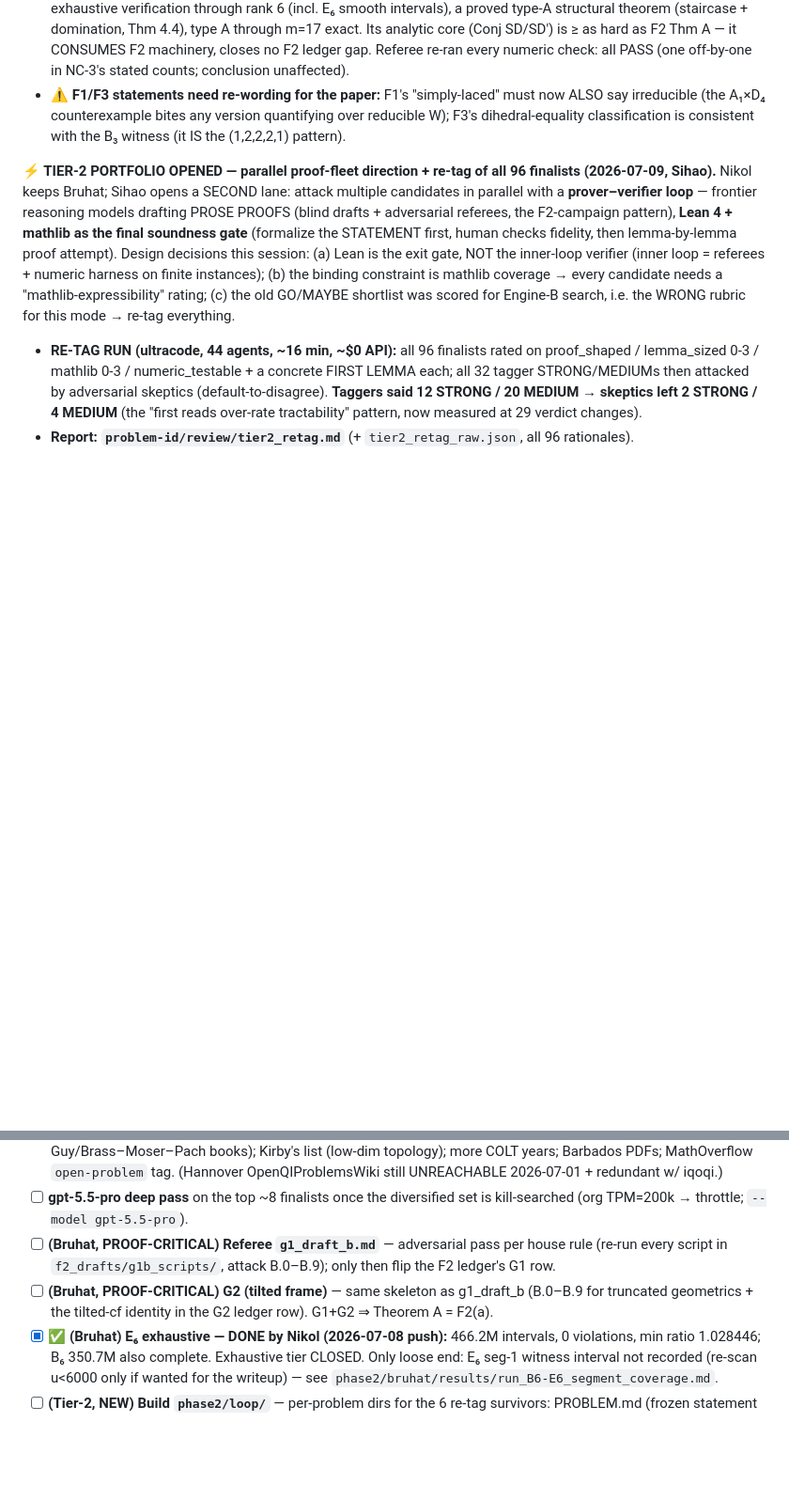
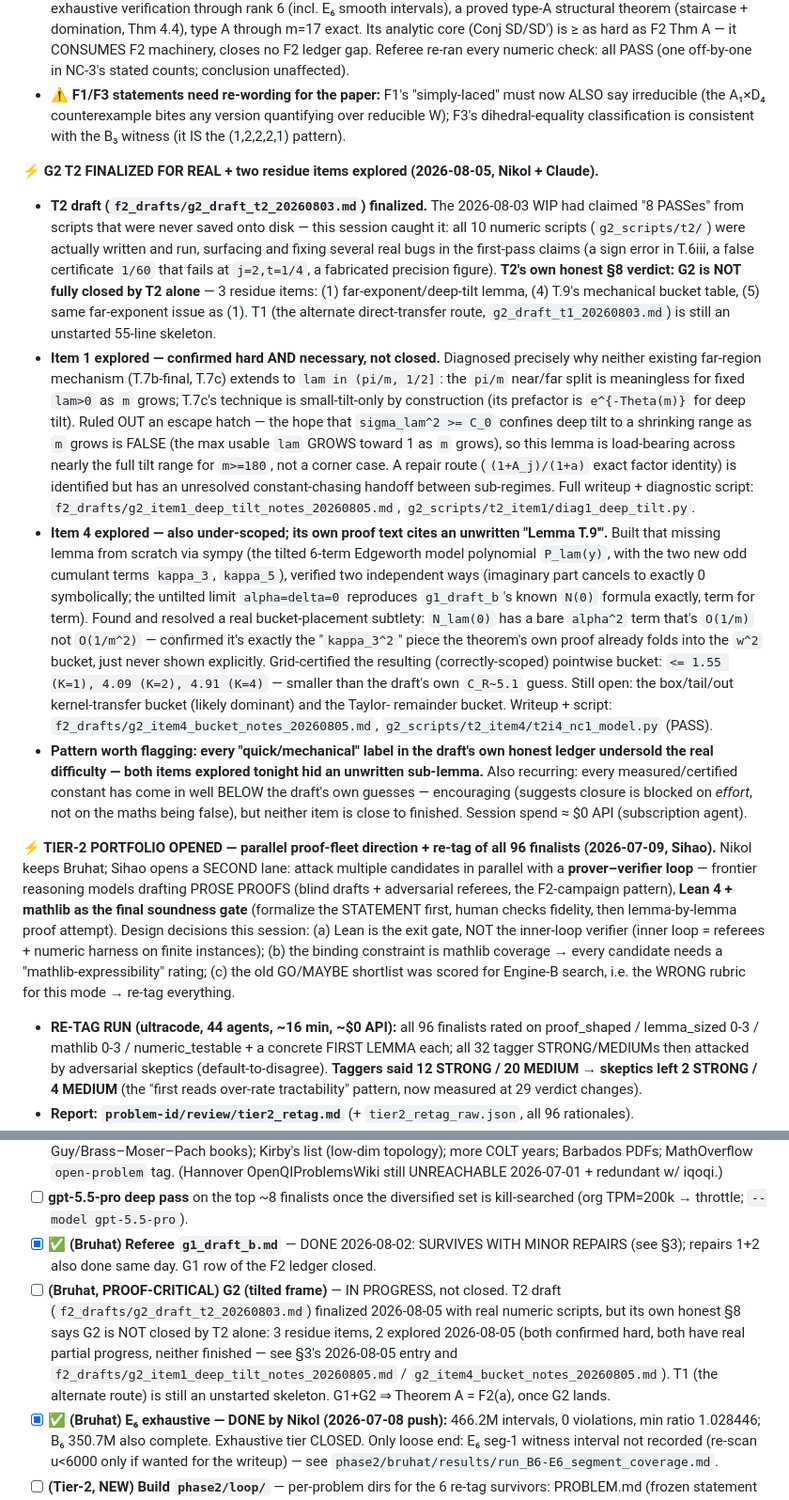
Before and after one commit to NikolSavova/proof_hunter, a Markdown page: HANDOFF.md, 2 parts joined by grey strips. Shown at 94% size. GitHub-like rendering; blank space fills up the shorter version.

Commit message:
HANDOFF.md: fill in §3/§4 for tonight's G2 session (was §7-only)
Adds the full narrative entry to §3 (T2 finalized for real, items 1 & 4
explored) and updates §4's stale G2/referee checklist items (the g1_draft_b
referee item was marked undone despite being closed 2026-08-02; the G2 item
now points at tonight's real partial progress instead of reading "untouched").
Complements the earlier §7 update from this session so HANDOFF.md is fully
self-contained again.

Co-Authored-By: Claude Sonnet 5 <noreply@anthropic.com>

```diff
--- a/HANDOFF.md
+++ b/HANDOFF.md
@@ -297,6 +297,43 @@ Compute is done; the work is now mathematics + writeup. All in `phase2/bruhat/`:
   irreducible (the A₁×D₄ counterexample bites any version quantifying over reducible W); F3's
   dihedral-equality classification is consistent with the B₃ witness (it IS the (1,2,2,2,1) pattern).
 
+**⚡ G2 T2 FINALIZED FOR REAL + two residue items explored (2026-08-05, Nikol + Claude).**
+- **T2 draft (`f2_drafts/g2_draft_t2_20260803.md`) finalized.** The 2026-08-03 WIP had claimed
+  "8 PASSes" from scripts that were never saved onto disk — this session caught it: all 10 numeric
+  scripts (`g2_scripts/t2/`) were actually written and run, surfacing and fixing several real bugs
+  in the first-pass claims (a sign error in T.6iii, a false certificate `1/60` that fails at
+  `j=2,t=1/4`, a fabricated precision figure). **T2's own honest §8 verdict: G2 is NOT fully closed
+  by T2 alone** — 3 residue items: (1) far-exponent/deep-tilt lemma, (4) T.9's mechanical bucket
+  table, (5) same far-exponent issue as (1). T1 (the alternate direct-transfer route,
+  `g2_draft_t1_20260803.md`) is still an unstarted 55-line skeleton.
+- **Item 1 explored — confirmed hard AND necessary, not closed.** Diagnosed precisely why neither
+  existing far-region mechanism (T.7b-final, T.7c) extends to `lam in (pi/m, 1/2]`: the `pi/m`
+  near/far split is meaningless for fixed `lam>0` as `m` grows; T.7c's technique is small-tilt-only
+  by construction (its prefactor is `e^{-Theta(m)}` for deep tilt). Ruled OUT an escape hatch — the
+  hope that `sigma_lam^2 >= C_0` confines deep tilt to a shrinking range as `m` grows is FALSE (the
+  max usable `lam` GROWS toward 1 as `m` grows), so this lemma is load-bearing across nearly the
+  full tilt range for `m>=180`, not a corner case. A repair route (`(1+A_j)/(1+a)` exact factor
+  identity) is identified but has an unresolved constant-chasing handoff between sub-regimes.
+  Full writeup + diagnostic script: `f2_drafts/g2_item1_deep_tilt_notes_20260805.md`,
+  `g2_scripts/t2_item1/diag1_deep_tilt.py`.
+- **Item 4 explored — also under-scoped; its own proof text cites an unwritten "Lemma T.9'".**
+  Built that missing lemma from scratch via sympy (the tilted 6-term Edgeworth model polynomial
+  `P_lam(y)`, with the two new odd cumulant terms `kappa_3`, `kappa_5`), verified two independent
+  ways (imaginary part cancels to exactly 0 symbolically; the untilted limit `alpha=delta=0`
+  reproduces `g1_draft_b`'s known `N(0)` formula exactly, term for term). Found and resolved a real
+  bucket-placement subtlety: `N_lam(0)` has a bare `alpha^2` term that's `O(1/m)` not `O(1/m^2)` —
+  confirmed it's exactly the "`kappa_3^2`" piece the theorem's own proof already folds into the
+  `w^2` bucket, just never shown explicitly. Grid-certified the resulting (correctly-scoped)
+  pointwise bucket: `<= 1.55 (K=1), 4.09 (K=2), 4.91 (K=4)` — smaller than the draft's own `C_R~5.1`
+  guess. Still open: the box/tail/out kernel-transfer bucket (likely dominant) and the Taylor-
+  remainder bucket. Writeup + script: `f2_drafts/g2_item4_bucket_notes_20260805.md`,
+  `g2_scripts/t2_item4/t2i4_nc1_model.py` (PASS).
+- **Pattern worth flagging: every "quick/mechanical" label in the draft's own honest ledger
+  undersold the real difficulty — both items explored tonight hid an unwritten sub-lemma.** Also
+  recurring: every measured/certified constant has come in well BELOW the draft's own guesses —
+  encouraging (suggests closure is blocked on *effort*, not on the maths being false), but neither
+  item is close to finished. Session spend ≈ $0 API (subscription agent).
+
 **⚡ TIER-2 PORTFOLIO OPENED — parallel proof-fleet direction + re-tag of all 96 finalists (2026-07-09, Sihao).**
 Nikol keeps Bruhat; Sihao opens a SECOND lane: attack multiple candidates in parallel with a
 **prover–verifier loop** — frontier reasoning models drafting PROSE PROOFS (blind drafts +
@@ -355,10 +392,14 @@ for Engine-B search, i.e. the WRONG rubric for this mode → re-tag everything.
   MathOverflow `open-problem` tag. (Hannover OpenQIProblemsWiki still UNREACHABLE 2026-07-01 + redundant w/ iqoqi.)
 - [ ] **gpt-5.5-pro deep pass** on the top ~8 finalists once the diversified set is kill-searched (org
   TPM=200k → throttle; `--model gpt-5.5-pro`).
-- [ ] **(Bruhat, PROOF-CRITICAL) Referee `g1_draft_b.md`** — adversarial pass per house rule (re-run
-  every script in `f2_drafts/g1b_scripts/`, attack B.0–B.9); only then flip the F2 ledger's G1 row.
-- [ ] **(Bruhat, PROOF-CRITICAL) G2 (tilted frame)** — same skeleton as g1_draft_b (B.0–B.9 for
-  truncated geometrics + the tilted-cf identity in the G2 ledger row). G1+G2 ⇒ Theorem A = F2(a).
+- [x] ✅ **(Bruhat) Referee `g1_draft_b.md`** — DONE 2026-08-02: SURVIVES WITH MINOR REPAIRS (see §3);
+  repairs 1+2 also done same day. G1 row of the F2 ledger closed.
+- [ ] **(Bruhat, PROOF-CRITICAL) G2 (tilted frame)** — IN PROGRESS, not closed. T2 draft
+  (`f2_drafts/g2_draft_t2_20260803.md`) finalized 2026-08-05 with real numeric scripts, but its own
+  honest §8 says G2 is NOT closed by T2 alone: 3 residue items, 2 explored 2026-08-05 (both confirmed
+  hard, both have real partial progress, neither finished — see §3's 2026-08-05 entry and
+  `f2_drafts/g2_item1_deep_tilt_notes_20260805.md` / `g2_item4_bucket_notes_20260805.md`). T1 (the
+  alternate route) is still an unstarted skeleton. G1+G2 ⇒ Theorem A = F2(a), once G2 lands.
 - [x] ✅ **(Bruhat) E₆ exhaustive — DONE by Nikol (2026-07-08 push):** 466.2M intervals, 0 violations,
   min ratio 1.028446; B₆ 350.7M also complete. Exhaustive tier CLOSED. Only loose end: E₆ seg-1
   witness interval not recorded (re-scan u<6000 only if wanted for the writeup) — see
```
